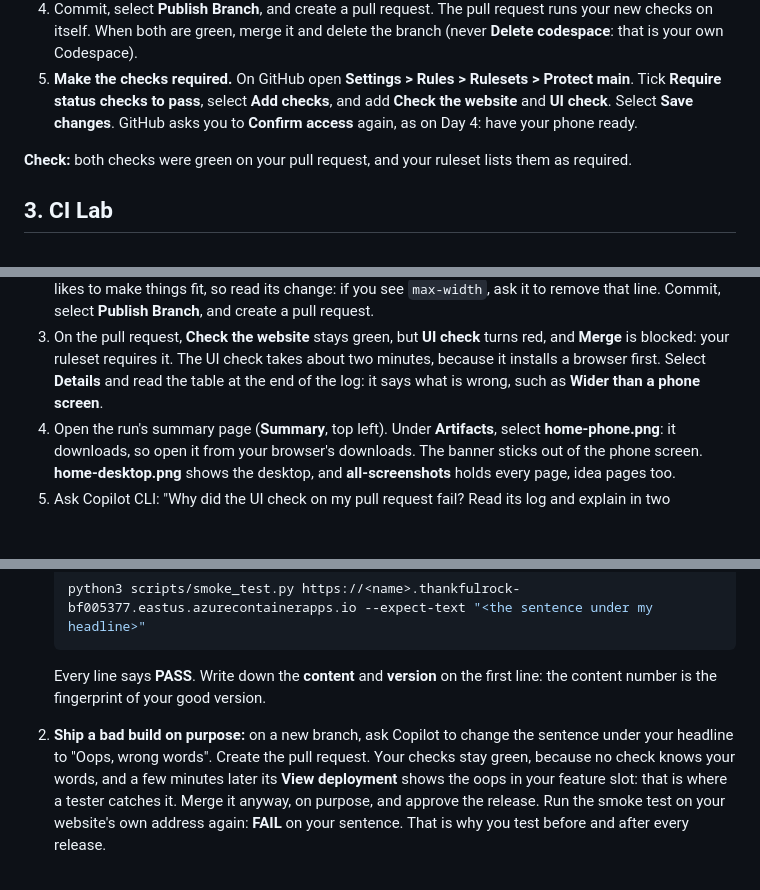
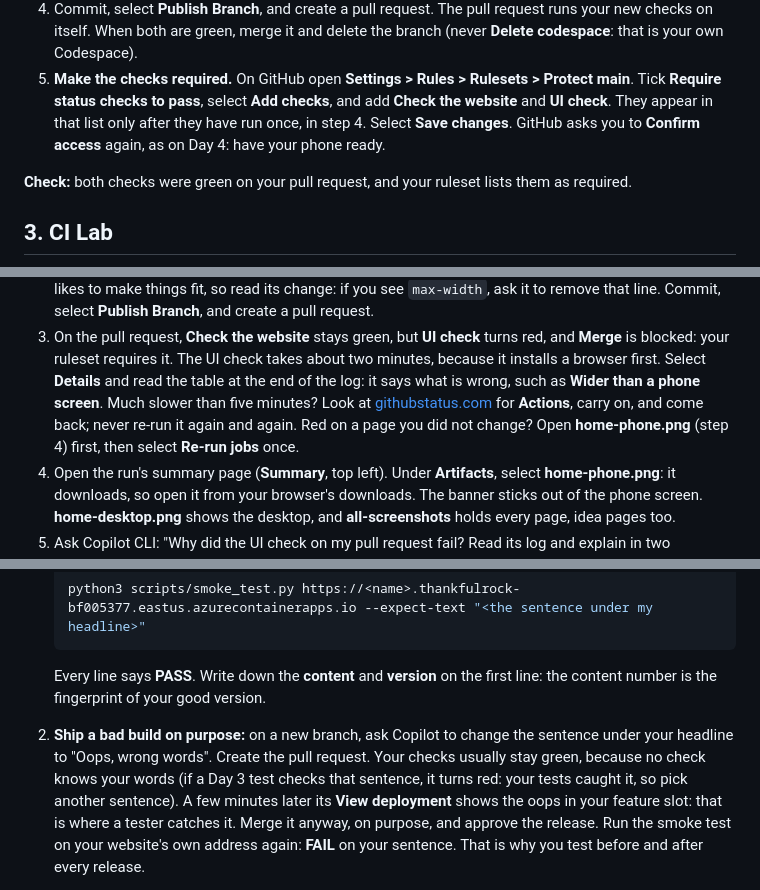
Before and after one commit to agentic-dev-labs/copilot-hackathon-template, a Markdown page: docs/DAY-5-SHOWCASE.md, 3 parts joined by grey strips. GitHub-like rendering; blank space fills up the shorter version.

```diff
--- a/docs/DAY-5-SHOWCASE.md
+++ b/docs/DAY-5-SHOWCASE.md
@@ -77,8 +77,9 @@ before every release to production.
    codespace**: that is your own Codespace).
 5. **Make the checks required.** On GitHub open **Settings > Rules > Rulesets > Protect main**.
    Tick **Require status checks to pass**, select **Add checks**, and add **Check the website**
-   and **UI check**. Select **Save changes**. GitHub asks you to **Confirm access** again, as on
-   Day 4: have your phone ready.
+   and **UI check**. They appear in that list only after they have run once, in step 4. Select
+   **Save changes**. GitHub asks you to **Confirm access** again, as on Day 4: have your phone
+   ready.
 
 **Check:** both checks were green on your pull request, and your ruleset lists them as required.
 
@@ -96,7 +97,10 @@ before every release to production.
 3. On the pull request, **Check the website** stays green, but **UI check** turns red, and
    **Merge** is blocked: your ruleset requires it. The UI check takes about two minutes, because
    it installs a browser first. Select **Details** and read the table at the
-   end of the log: it says what is wrong, such as **Wider than a phone screen**.
+   end of the log: it says what is wrong, such as **Wider than a phone screen**. Much slower than
+   five minutes? Look at [githubstatus.com](https://www.githubstatus.com) for **Actions**, carry
+   on, and come back; never re-run it again and again. Red on a page you did not change? Open
+   **home-phone.png** (step 4) first, then select **Re-run jobs** once.
 4. Open the run's summary page (**Summary**, top left). Under **Artifacts**, select
    **home-phone.png**: it downloads, so open it from your browser's downloads. The banner sticks
    out of the phone screen. **home-desktop.png** shows the desktop, and **all-screenshots** holds
@@ -179,8 +185,9 @@ after you approved, you tested it there, and it reached production only after yo
    Every line says **PASS**. Write down the **content** and **version** on the first line: the
    content number is the fingerprint of your good version.
 2. **Ship a bad build on purpose:** on a new branch, ask Copilot to change the sentence under
-   your headline to "Oops, wrong words". Create the pull request. Your checks stay green, because
-   no check knows your words, and a few minutes later its **View deployment** shows the oops in
+   your headline to "Oops, wrong words". Create the pull request. Your checks usually stay green,
+   because no check knows your words (if a Day 3 test checks that sentence, it turns red: your
+   tests caught it, so pick another sentence). A few minutes later its **View deployment** shows the oops in
    your feature slot: that is where a tester catches it. Merge it anyway, on purpose, and approve
    the release. Run the smoke test on your website's own address again: **FAIL** on your
    sentence. That is why you test before and after every release.
```
Also changed, not shown: other parts of docs/DAY-5-SHOWCASE.md (+3 -1 lines), README.md (+9 -3 lines), docs/QUICK-REFERENCE.md (+8 -1 lines).
